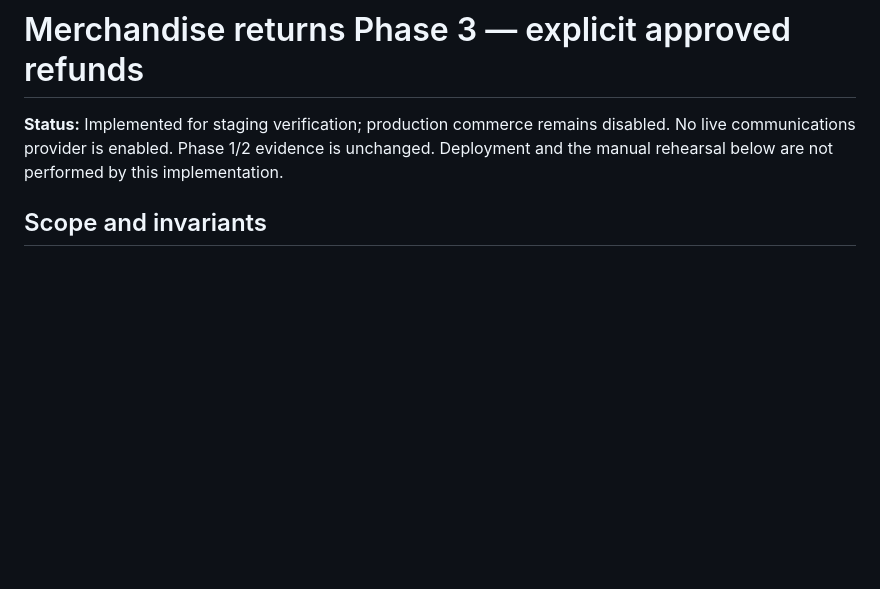
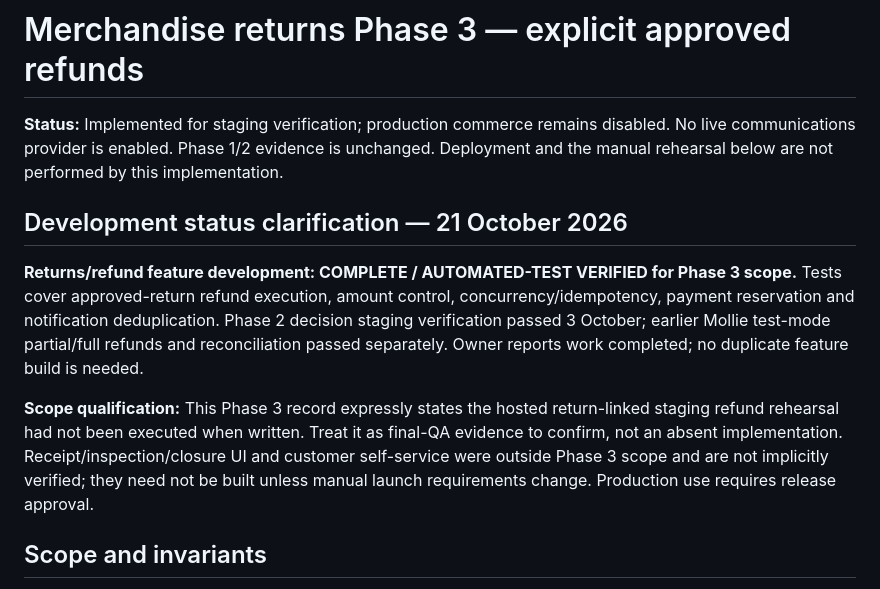
Before and after one commit to rk96884/CYPH1, a Markdown page: docs/operations/MERCHANDISE-RETURNS-PHASE-3.md, the part around the change. Drawn GitHub-style; blank space fills up the shorter version.

Commit message:
docs: reconcile completed email and returns features with final QA evidence

```diff
--- a/docs/operations/MERCHANDISE-RETURNS-PHASE-3.md
+++ b/docs/operations/MERCHANDISE-RETURNS-PHASE-3.md
@@ -4,6 +4,12 @@
 disabled. No live communications provider is enabled. Phase 1/2 evidence is
 unchanged. Deployment and the manual rehearsal below are not performed by this
 implementation.
+
+## Development status clarification — 21 October 2026
+
+**Returns/refund feature development: COMPLETE / AUTOMATED-TEST VERIFIED for Phase 3 scope.** Tests cover approved-return refund execution, amount control, concurrency/idempotency, payment reservation and notification deduplication. Phase 2 decision staging verification passed 3 October; earlier Mollie test-mode partial/full refunds and reconciliation passed separately. Owner reports work completed; no duplicate feature build is needed.
+
+**Scope qualification:** This Phase 3 record expressly states the hosted return-linked staging refund rehearsal had not been executed when written. Treat it as final-QA evidence to confirm, not an absent implementation. Receipt/inspection/closure UI and customer self-service were outside Phase 3 scope and are not implicitly verified; they need not be built unless manual launch requirements change. Production use requires release approval.
 
 ## Scope and invariants
 
```
